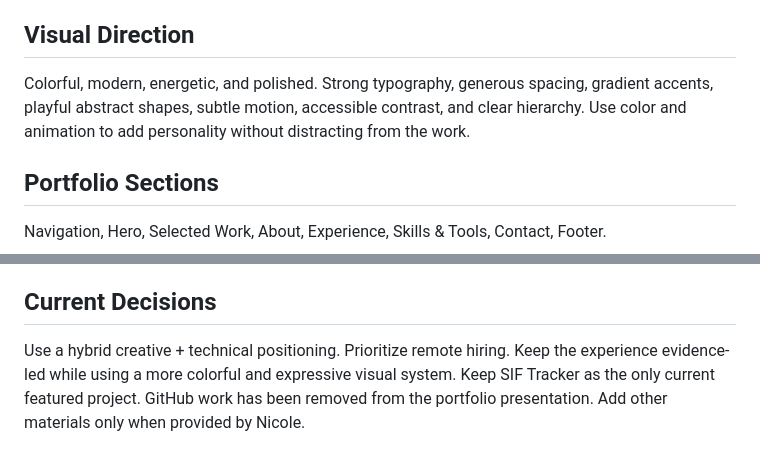
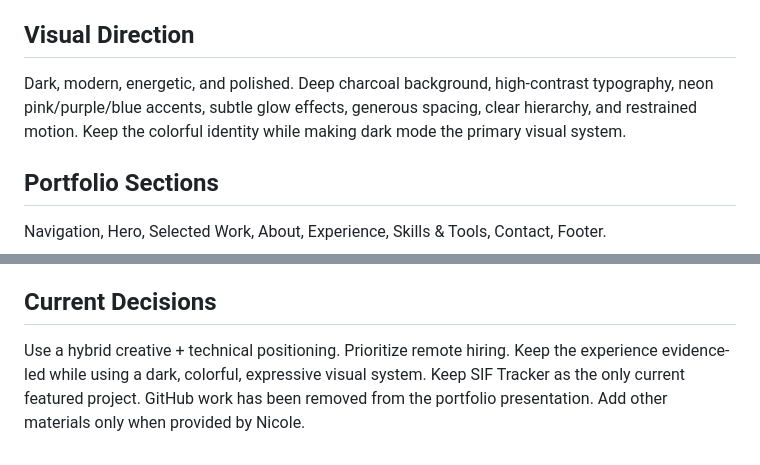
Before and after one commit to nicolelodeontv/portfolionicole, a Markdown page: PROJECT.md, 2 parts joined by grey strips. GitHub-like rendering.

Commit message:
Update portfolio visual direction for dark theme

```diff
--- a/PROJECT.md
+++ b/PROJECT.md
@@ -23,7 +23,7 @@ Secondary: employers and recruiters.
 A creative and technical professional who combines design quality control, photo editing, web QA, web work, and process-focused execution.
 
 ## Visual Direction
-Colorful, modern, energetic, and polished. Strong typography, generous spacing, gradient accents, playful abstract shapes, subtle motion, accessible contrast, and clear hierarchy. Use color and animation to add personality without distracting from the work.
+Dark, modern, energetic, and polished. Deep charcoal background, high-contrast typography, neon pink/purple/blue accents, subtle glow effects, generous spacing, clear hierarchy, and restrained motion. Keep the colorful identity while making dark mode the primary visual system.
 
 ## Portfolio Sections
 Navigation, Hero, Selected Work, About, Experience, Skills & Tools, Contact, Footer.
@@ -58,4 +58,4 @@ Single self-contained index.html. Responsive navigation with mobile menu, anchor
 Do not invent experience, clients, projects, awards, certifications, metrics, testimonials, education, skills, or social proof. Avoid fake project screenshots and decorative effects that distract from work.
 
 ## Current Decisions
-Use a hybrid creative + technical positioning. Prioritize remote hiring. Keep the experience evidence-led while using a more colorful and expressive visual system. Keep SIF Tracker as the only current featured project. GitHub work has been removed from the portfolio presentation. Add other materials only when provided by Nicole.
+Use a hybrid creative + technical positioning. Prioritize remote hiring. Keep the experience evidence-led while using a dark, colorful, expressive visual system. Keep SIF Tracker as the only current featured project. GitHub work has been removed from the portfolio presentation. Add other materials only when provided by Nicole.
```
